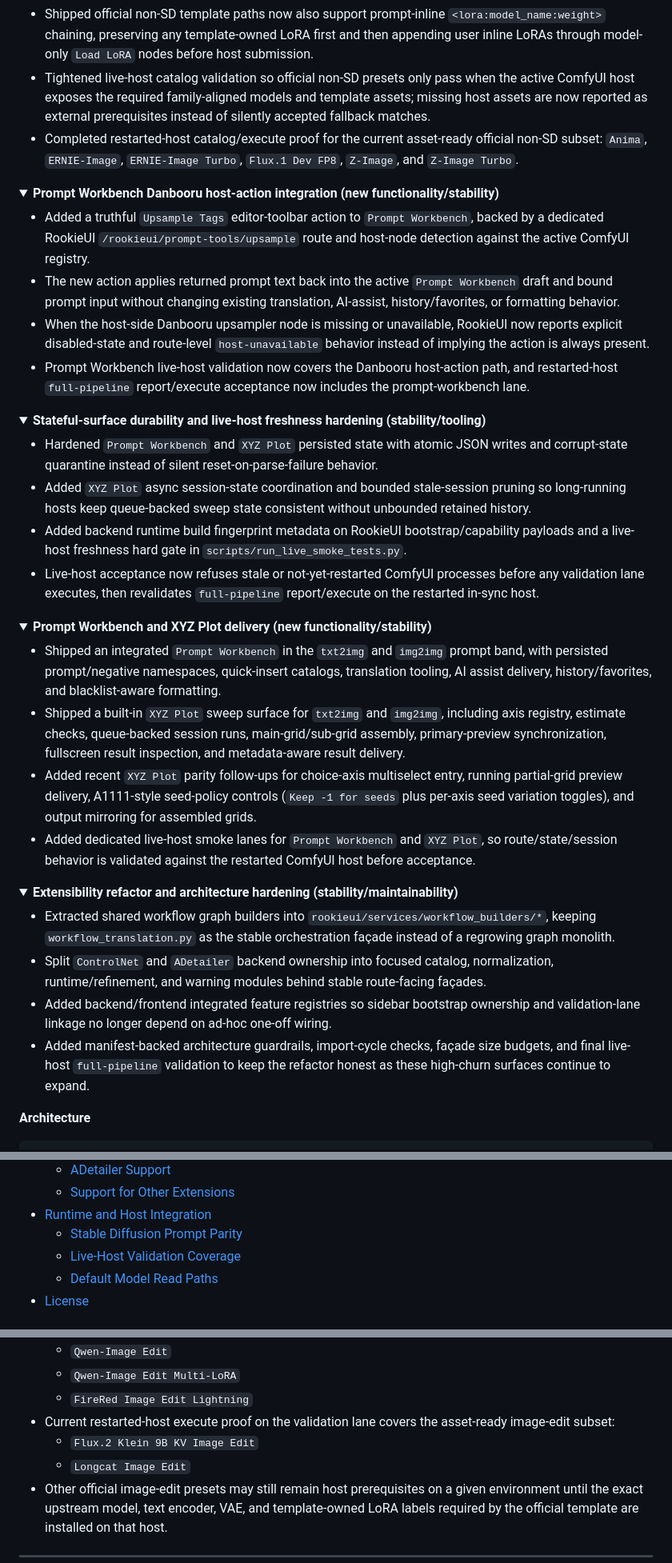
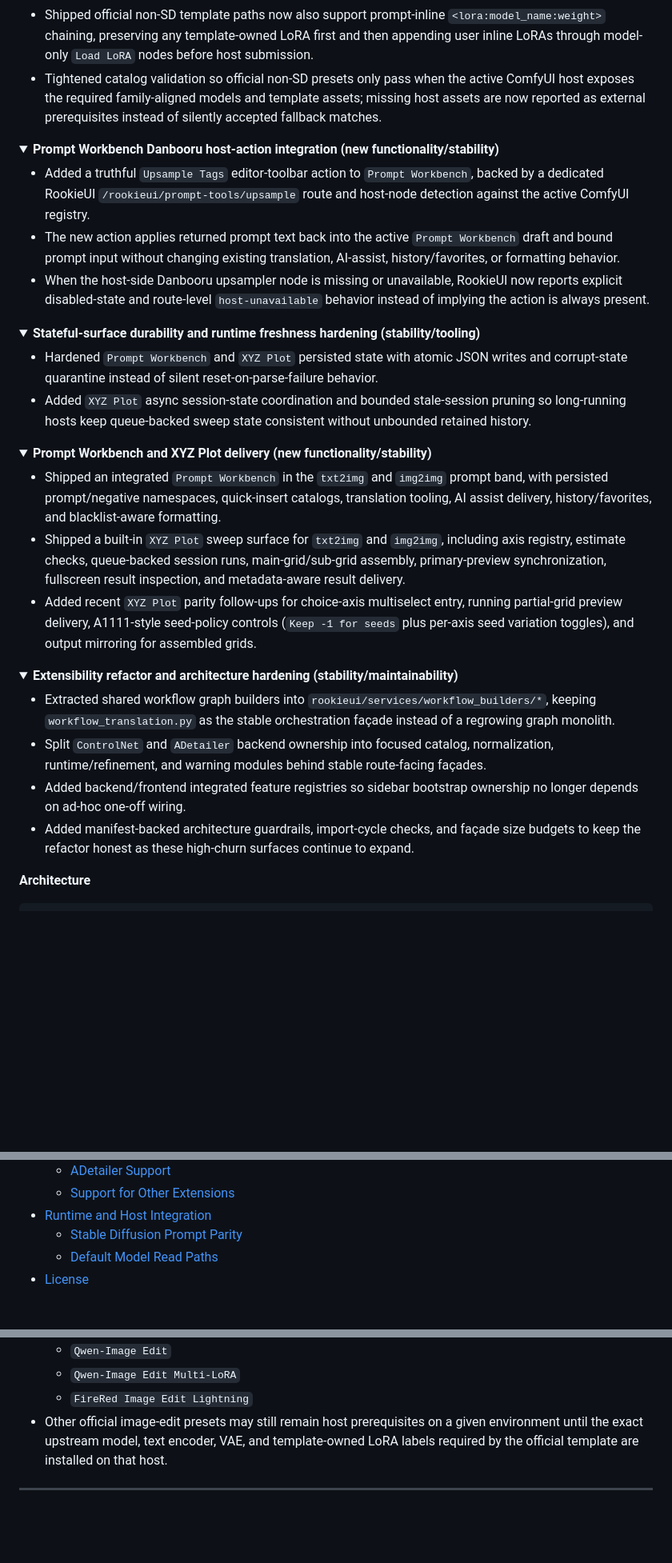
Before and after one commit to rookiestar28/ComfyUI-RookieUI, a Markdown page: README.md, 3 parts joined by grey strips. Shown at 80% size. GitHub-like rendering; folded sections open; blank space fills up the shorter version.

```diff
--- a/README.md
+++ b/README.md
@@ -62,8 +63,7 @@ The core objective of this project is not merely to replicate the classic UI/UX,
 - Expanded RookieUI's non-SD preset matrix to the official ComfyUI text-to-image templates currently tracked in `reference/workflow_templates`, including `Anima`, `Chroma`, `ERNIE-Image`, `ERNIE-Image Turbo`, `Flux.1 Dev FP8`, `Flux.2 Klein` variants, `HiDream i1` variants, `Longcat BF16`, `Qwen-Image 2512`, `Z-Image`, and `Z-Image Turbo`.
 - Aligned runtime translation to official non-SD topology and parameter semantics instead of generic fallback graphs, including family-specific `Shift`, `Flux Guidance`, `Prompt Enhancement`, and template-owned hidden encoder bundles where the official workflows require them.
 - Shipped official non-SD template paths now also support prompt-inline `<lora:model_name:weight>` chaining, preserving any template-owned LoRA first and then appending user inline LoRAs through model-only `Load LoRA` nodes before host submission.
-- Tightened live-host catalog validation so official non-SD presets only pass when the active ComfyUI host exposes the required family-aligned models and template assets; missing host assets are now reported as external prerequisites instead of silently accepted fallback matches.
-- Completed restarted-host catalog/execute proof for the current asset-ready official non-SD subset: `Anima`, `ERNIE-Image`, `ERNIE-Image Turbo`, `Flux.1 Dev FP8`, `Z-Image`, and `Z-Image Turbo`.
+- Tightened catalog validation so official non-SD presets only pass when the active ComfyUI host exposes the required family-aligned models and template assets; missing host assets are now reported as external prerequisites instead of silently accepted fallback matches.
 
 </details>
 
@@ -74,18 +74,14 @@ The core objective of this project is not merely to replicate the classic UI/UX,
 - Added a truthful `Upsample Tags` editor-toolbar action to `Prompt Workbench`, backed by a dedicated RookieUI `/rookieui/prompt-tools/upsample` route and host-node detection against the active ComfyUI registry.
 - The new action applies returned prompt text back into the active `Prompt Workbench` draft and bound prompt input without changing existing translation, AI-assist, history/favorites, or formatting behavior.
 - When the host-side Danbooru upsampler node is missing or unavailable, RookieUI now reports explicit disabled-state and route-level `host-unavailable` behavior instead of implying the action is always present.
-- Prompt Workbench live-host validation now covers the Danbooru host-action path, and restarted-host `full-pipeline` report/execute acceptance now includes the prompt-workbench lane.
-
 </details>
 
 <details>
 
-<summary><strong>Stateful-surface durability and live-host freshness hardening (stability/tooling)</strong></summary>
+<summary><strong>Stateful-surface durability and runtime freshness hardening (stability/tooling)</strong></summary>
 
 - Hardened `Prompt Workbench` and `XYZ Plot` persisted state with atomic JSON writes and corrupt-state quarantine instead of silent reset-on-parse-failure behavior.
 - Added `XYZ Plot` async session-state coordination and bounded stale-session pruning so long-running hosts keep queue-backed sweep state consistent without unbounded retained history.
-- Added backend runtime build fingerprint metadata on RookieUI bootstrap/capability payloads and a live-host freshness hard gate in `scripts/run_live_smoke_tests.py`.
-- Live-host acceptance now refuses stale or not-yet-restarted ComfyUI processes before any validation lane executes, then revalidates `full-pipeline` report/execute on the restarted in-sync host.
 
 </details>
 
@@ -96,7 +92,6 @@ The core objective of this project is not merely to replicate the classic UI/UX,
 - Shipped an integrated `Prompt Workbench` in the `txt2img` and `img2img` prompt band, with persisted prompt/negative namespaces, quick-insert catalogs, translation tooling, AI assist delivery, history/favorites, and blacklist-aware formatting.
 - Shipped a built-in `XYZ Plot` sweep surface for `txt2img` and `img2img`, including axis registry, estimate checks, queue-backed session runs, main-grid/sub-grid assembly, primary-preview synchronization, fullscreen result inspection, and metadata-aware result delivery.
 - Added recent `XYZ Plot` parity follow-ups for choice-axis multiselect entry, running partial-grid preview delivery, A1111-style seed-policy controls (`Keep -1 for seeds` plus per-axis seed variation toggles), and output mirroring for assembled grids.
-- Added dedicated live-host smoke lanes for `Prompt Workbench` and `XYZ Plot`, so route/state/session behavior is validated against the restarted ComfyUI host before acceptance.
 
 </details>
 
@@ -106,8 +101,8 @@ The core objective of this project is not merely to replicate the classic UI/UX,
 
 - Extracted shared workflow graph builders into `rookieui/services/workflow_builders/*`, keeping `workflow_translation.py` as the stable orchestration façade instead of a regrowing graph monolith.
 - Split `ControlNet` and `ADetailer` backend ownership into focused catalog, normalization, runtime/refinement, and warning modules behind stable route-facing façades.
-- Added backend/frontend integrated feature registries so sidebar bootstrap ownership and validation-lane linkage no longer depend on ad-hoc one-off wiring.
-- Added manifest-backed architecture guardrails, import-cycle checks, façade size budgets, and final live-host `full-pipeline` validation to keep the refactor honest as these high-churn surfaces continue to expand.
+- Added backend/frontend integrated feature registries so sidebar bootstrap ownership no longer depends on ad-hoc one-off wiring.
+- Added manifest-backed architecture guardrails, import-cycle checks, and façade size budgets to keep the refactor honest as these high-churn surfaces continue to expand.
 
 **Architecture**
 
@@ -334,7 +317,6 @@ Current extension seams:
   - [Support for Other Extensions](#support-for-other-extensions)
 - [Runtime and Host Integration](#runtime-and-host-integration)
   - [Stable Diffusion Prompt Parity](#stable-diffusion-prompt-parity)
-  - [Live-Host Validation Coverage](#live-host-validation-coverage)
   - [Default Model Read Paths](#default-model-read-paths-host-comfyui)
 - [License](#license)
 
@@ -471,9 +461,6 @@ If your host or Manager install path does not automatically install custom-node
   - `Qwen-Image Edit`
   - `Qwen-Image Edit Multi-LoRA`
   - `FireRed Image Edit Lightning`
-- Current restarted-host execute proof on the validation lane covers the asset-ready image-edit subset:
-  - `Flux.2 Klein 9B KV Image Edit`
-  - `Longcat Image Edit`
 - Other official image-edit presets may still remain host prerequisites on a given environment until the exact upstream model, text encoder, VAE, and template-owned LoRA labels required by the official template are installed on that host.
 
 ---
```
Also changed, not shown: other parts of README.md (+17 -58 lines), assets/edit.png (added), assets/xyzplot.png (added), 5 other files.
